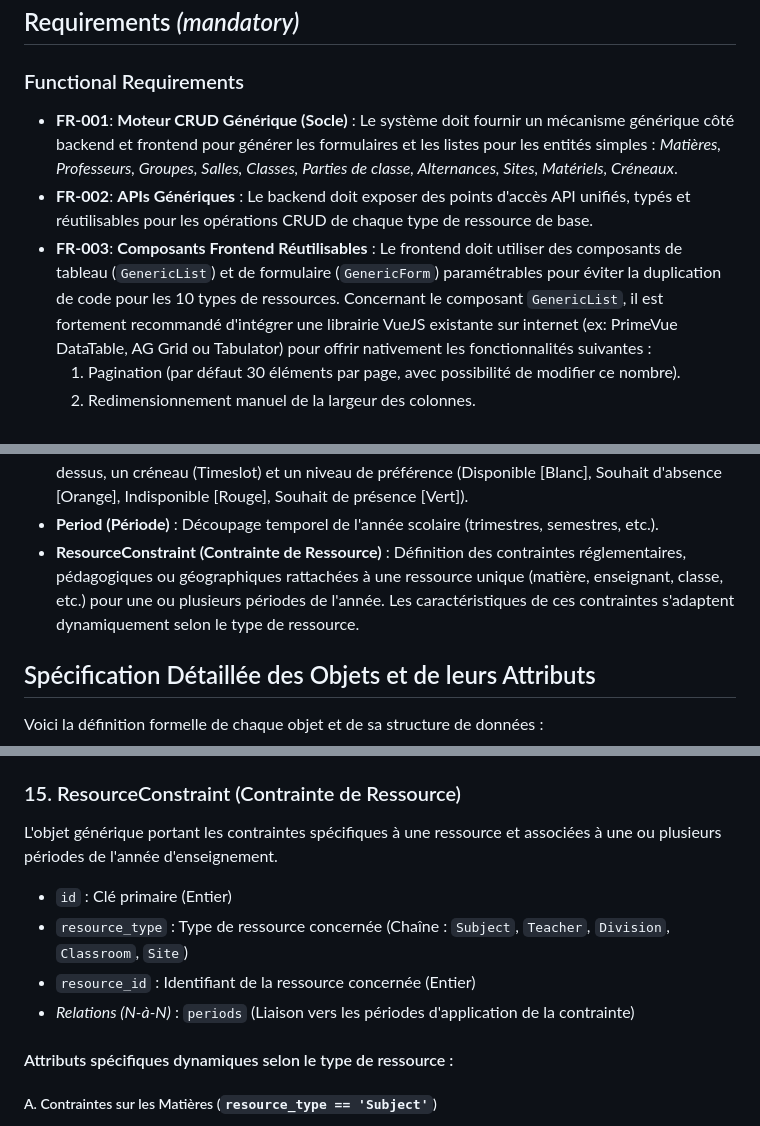
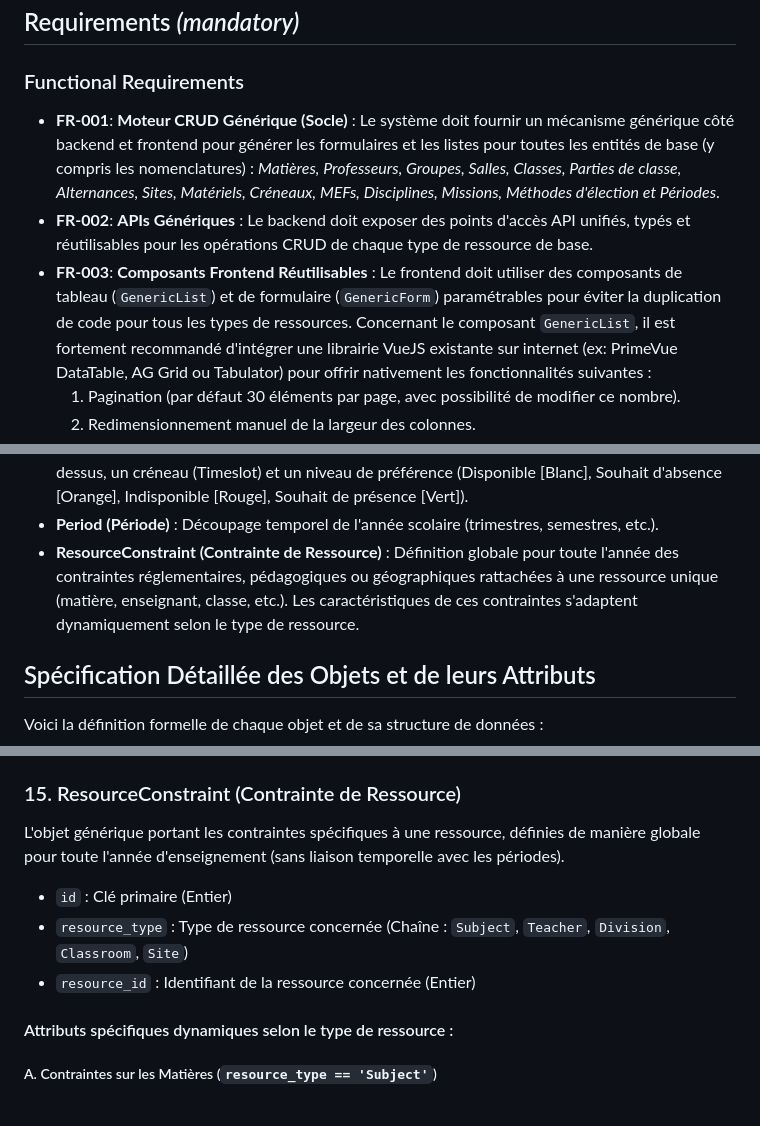
Before and after one commit to yuntux/klepsydrix, a Markdown page: specs/002-yearly-timetabling-core/spec.md, 3 parts joined by grey strips. GitHub-like rendering.

```diff
--- a/specs/002-yearly-timetabling-core/spec.md
+++ b/specs/002-yearly-timetabling-core/spec.md
@@ -93,9 +93,9 @@ En tant que planificateur ou enseignant, je veux pouvoir colorer une grille hora
 
 ### Functional Requirements
 
-- **FR-001**: **Moteur CRUD Générique (Socle)** : Le système doit fournir un mécanisme générique côté backend et frontend pour générer les formulaires et les listes pour les entités simples : *Matières, Professeurs, Groupes, Salles, Classes, Parties de classe, Alternances, Sites, Matériels, Créneaux*.
+- **FR-001**: **Moteur CRUD Générique (Socle)** : Le système doit fournir un mécanisme générique côté backend et frontend pour générer les formulaires et les listes pour toutes les entités de base (y compris les nomenclatures) : *Matières, Professeurs, Groupes, Salles, Classes, Parties de classe, Alternances, Sites, Matériels, Créneaux, MEFs, Disciplines, Missions, Méthodes d'élection et Périodes*.
 - **FR-002**: **APIs Génériques** : Le backend doit exposer des points d'accès API unifiés, typés et réutilisables pour les opérations CRUD de chaque type de ressource de base.
-- **FR-003**: **Composants Frontend Réutilisables** : Le frontend doit utiliser des composants de tableau (`GenericList`) et de formulaire (`GenericForm`) paramétrables pour éviter la duplication de code pour les 10 types de ressources.
+- **FR-003**: **Composants Frontend Réutilisables** : Le frontend doit utiliser des composants de tableau (`GenericList`) et de formulaire (`GenericForm`) paramétrables pour éviter la duplication de code pour tous les types de ressources.
 Concernant le composant `GenericList`, il est fortement recommandé d'intégrer une librairie VueJS existante sur internet (ex: PrimeVue DataTable, AG Grid ou Tabulator) pour offrir nativement les fonctionnalités suivantes :
   1. Pagination (par défaut 30 éléments par page, avec possibilité de modifier ce nombre).
   2. Redimensionnement manuel de la largeur des colonnes.
@@ -132,7 +132,7 @@ Concernant le composant `GenericList`, il est fortement recommandé d'intégrer
   *   **Classrooms (Salles)** : La ou les salles de classe affectées (ex : Salle 102, Labo SVT).
 - **ResourcePreference** : Association polymorphique entre n'importe quel type de ressource listé ci-dessus, un créneau (Timeslot) et un niveau de préférence (Disponible [Blanc], Souhait d'absence [Orange], Indisponible [Rouge], Souhait de présence [Vert]).
 - **Period (Période)** : Découpage temporel de l'année scolaire (trimestres, semestres, etc.).
-- **ResourceConstraint (Contrainte de Ressource)** : Définition des contraintes réglementaires, pédagogiques ou géographiques rattachées à une ressource unique (matière, enseignant, classe, etc.) pour une ou plusieurs périodes de l'année. Les caractéristiques de ces contraintes s'adaptent dynamiquement selon le type de ressource.
+- **ResourceConstraint (Contrainte de Ressource)** : Définition globale pour toute l'année des contraintes réglementaires, pédagogiques ou géographiques rattachées à une ressource unique (matière, enseignant, classe, etc.). Les caractéristiques de ces contraintes s'adaptent dynamiquement selon le type de ressource.
 
 ## Spécification Détaillée des Objets et de leurs Attributs
 
@@ -367,11 +367,11 @@ Découpage temporel de l'année d'enseignement (ex: Semestres, Trimestres, Péri
 *   `end_date` : Date de fin de la période (Date)
 
 ### 15. ResourceConstraint (Contrainte de Ressource)
-L'objet générique portant les contraintes spécifiques à une ressource et associées à une ou plusieurs périodes de l'année d'enseignement.
+L'objet générique portant les contraintes spécifiques à une ressource, définies de manière globale pour toute l'année d'enseignement (sans liaison temporelle avec les périodes).
 *   `id` : Clé primaire (Entier)
 *   `resource_type` : Type de ressource concernée (Chaîne : `Subject`, `Teacher`, `Division`, `Classroom`, `Site`)
 *   `resource_id` : Identifiant de la ressource concernée (Entier)
-*   *Relations (N-à-N)* : `periods` (Liaison vers les périodes d'application de la contrainte)
+
 
 #### Attributs spécifiques dynamiques selon le type de ressource :
 
```
Also changed, not shown: specs/002-yearly-timetabling-core/data-model.md (+1 -9 lines), specs/002-yearly-timetabling-core/tasks.md (+2 -0 lines).
